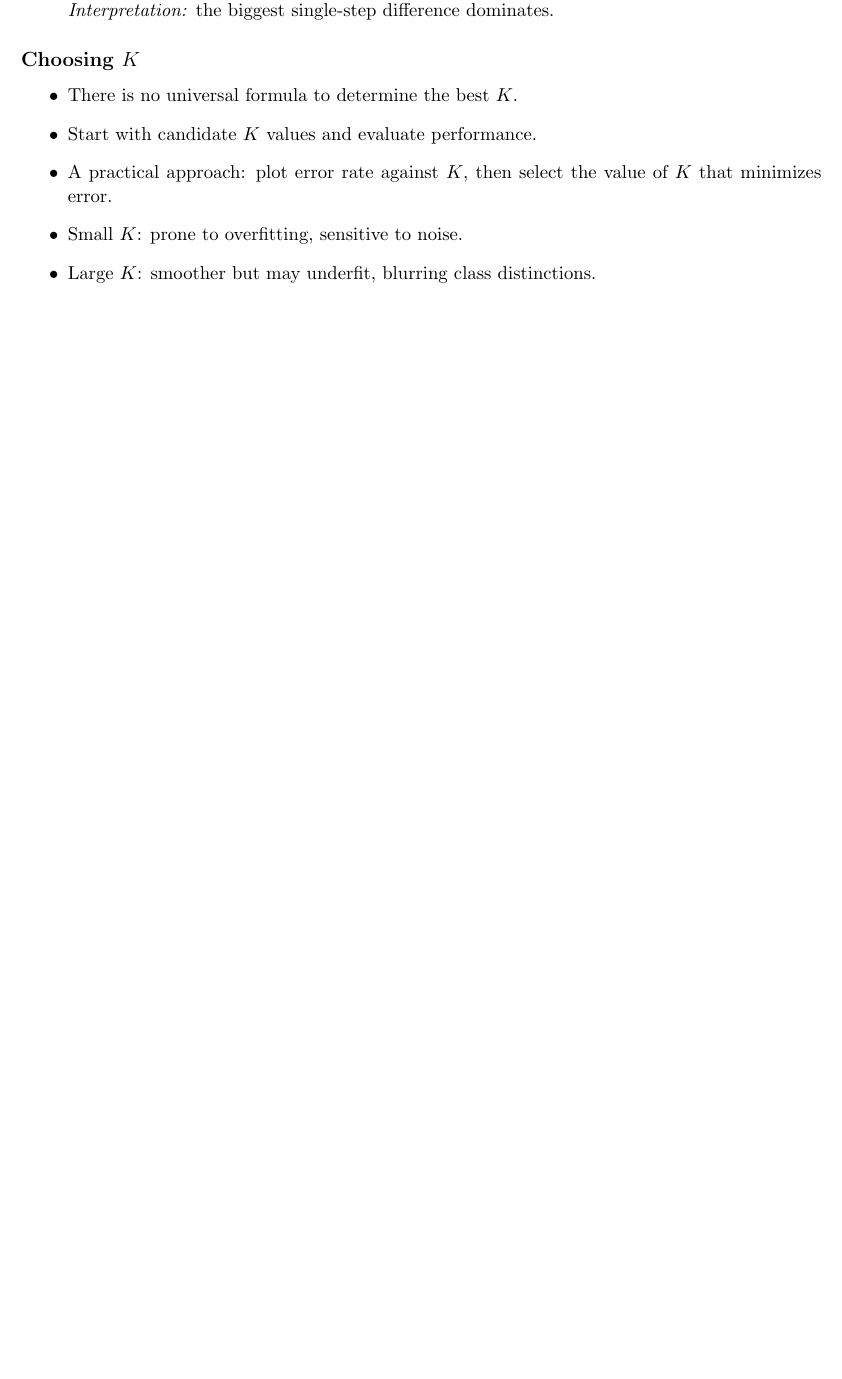
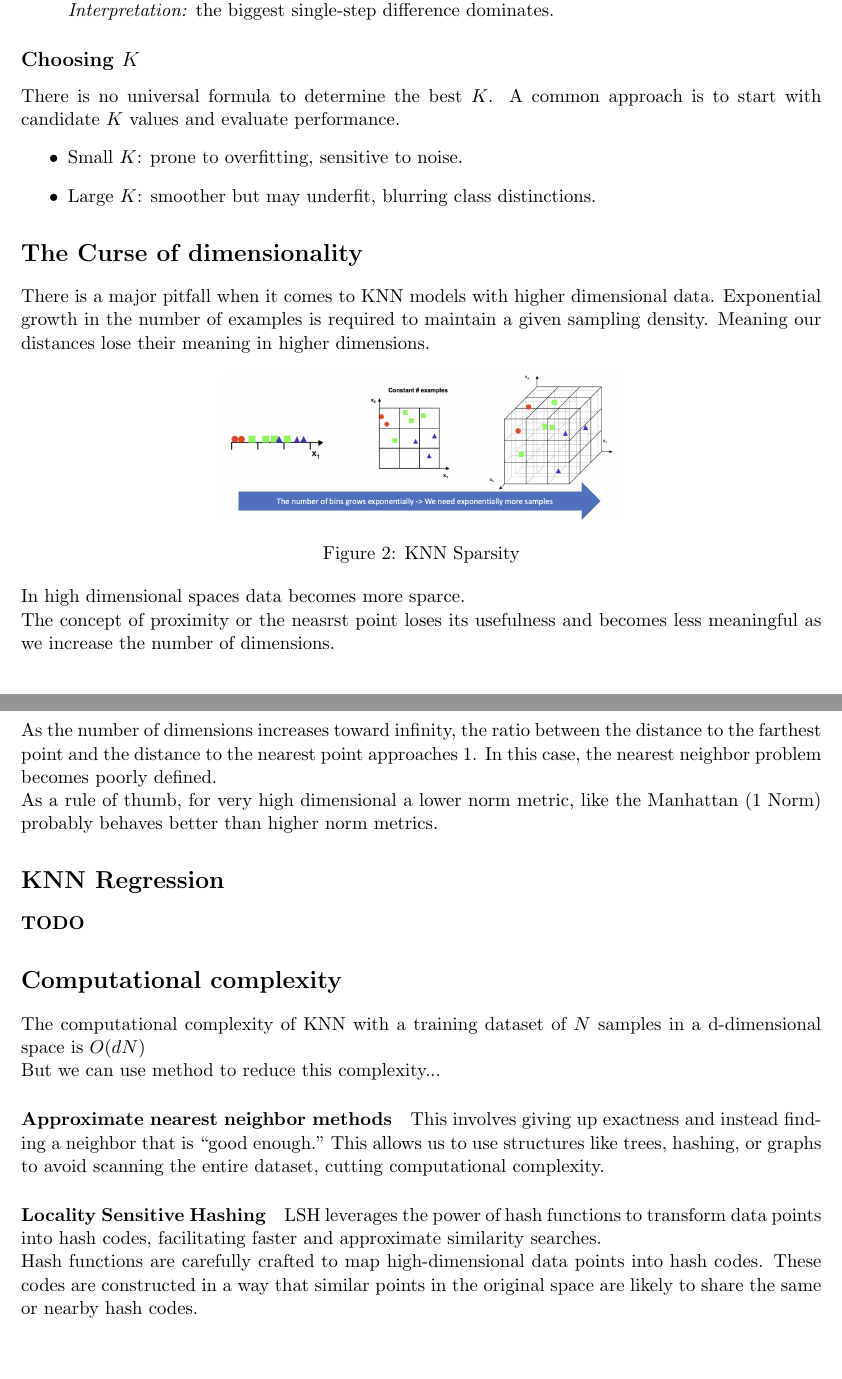
Before and after one commit to josephjquinn/tex-notes, a LaTeX document (cs4262/notes/knn.tex): part of page 2 of 2 before the commit and two parts of pages 2 and 3 of 3 after it, the two joined at a grey line, cut so that both start at the same text, the shorter picture padded with empty space. Compiled offline with pdfLaTeX.

Commit message:
knn notes

```diff
--- a/cs4262/notes/knn.tex
+++ b/cs4262/notes/knn.tex
@@ -77,12 +70,52 @@ Special cases:
 \end{itemize}
 
 \subsection*{Choosing $K$}
+
+There is no universal formula to determine the best $K$.
+A common approach is to start with candidate $K$ values and evaluate performance.
 \begin{itemize}
-    \item There is no universal formula to determine the best $K$.
-    \item Start with candidate $K$ values and evaluate performance.
-    \item A practical approach: plot error rate against $K$, then select the value of $K$ that minimizes error.
 	\item Small $K$: prone to overfitting, sensitive to noise.
 	\item Large $K$: smoother but may underfit, blurring class distinctions.
 \end{itemize}
 
+
+\section*{The Curse of dimensionality}
+There is a major pitfall when it comes to KNN models with higher dimensional data.
+Exponential growth in the number of examples is required to maintain a given sampling density.
+Meaning our distances lose their meaning in higher dimensions.
+
+\begin{figure}[ht!]
+	\centering
+	\includegraphics[width=0.5\textwidth]{../imgs/knn-dims.png} %
+	\caption{KNN Sparsity}
+\end{figure}
+
+In high dimensional spaces data becomes more sparce.
+
+The concept of proximity or the neasrst point loses its usefulness and becomes less meaningful
+as we increase the number of dimensions.
+
+As the number of dimensions increases toward infinity, the ratio between the distance to the farthest point and the distance to the nearest point approaches 1. In this case, the nearest neighbor problem becomes poorly defined.
+
+As a rule of thumb, for very high dimensional a lower norm metric, like the Manhattan (1 Norm)
+probably behaves better than higher norm metrics.
+
+
+\section*{KNN Regression}
+\textbf{TODO}
+
+\section*{Computational complexity}
+The computational complexity of KNN with a training dataset of $N$ samples in a d-dimensional space is $O(dN)$
+
+But we can use method to reduce this complexity...
+\paragraph{Approximate nearest neighbor methods}
+This involves giving up exactness and instead finding a neighbor that is “good enough.” This allows us to use structures like trees, hashing, or graphs to avoid scanning the entire dataset, cutting computational complexity.
+
+\paragraph{Locality Sensitive Hashing}
+LSH leverages the power of hash functions to transform data points into hash codes, facilitating faster and approximate similarity searches.
+
+Hash functions are carefully crafted to map high-dimensional data points into hash codes. These codes are constructed in a way that similar points in the original space are likely to share the same or nearby hash codes.
+
+
+
 \end{document}
```
Also changed, not shown: cs4262/imgs/knn-dims.png (added), cs4262/imgs/mse_graph.png (added), cs4262/notes/knn.tex (13 more changed lines). Lines whose indentation alone changed are shown as unchanged.
